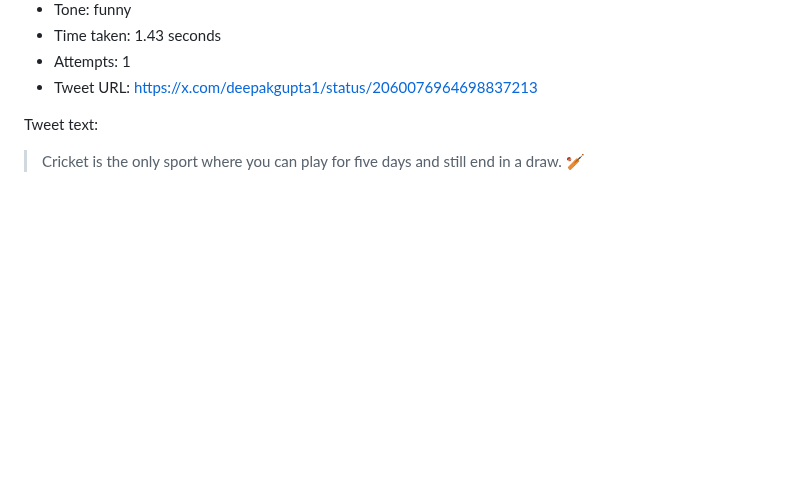
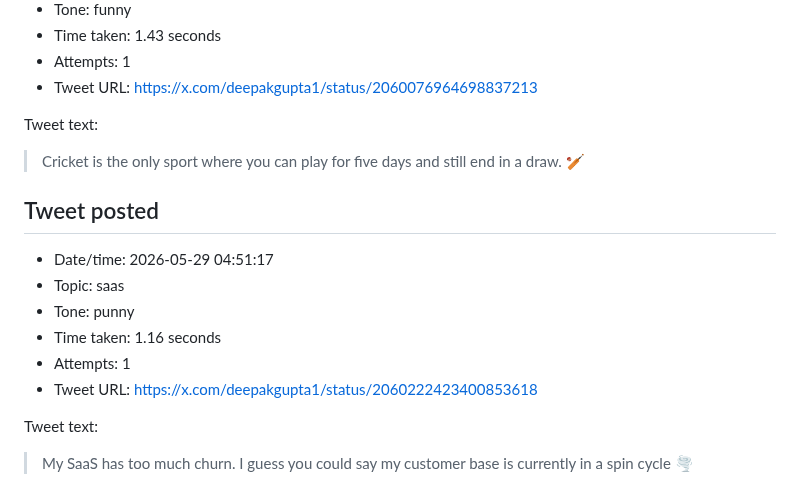
Before and after one commit to deepakkg/newspaper-foundry-bot, a Markdown page: tweet-history.md, the part around the change. Drawn GitHub-style; blank space fills up the shorter version.

Commit message:
Update tweet history

```diff
--- a/tweet-history.md
+++ b/tweet-history.md
@@ -540,3 +540,16 @@ Tweet text:
 Tweet text:
 
 > Cricket is the only sport where you can play for five days and still end in a draw. 🏏
+
+## Tweet posted
+
+- Date/time: 2026-05-29 04:51:17
+- Topic: saas
+- Tone: punny
+- Time taken: 1.16 seconds
+- Attempts: 1
+- Tweet URL: https://x.com/deepakgupta1/status/2060222423400853618
+
+Tweet text:
+
+> My SaaS has too much churn. I guess you could say my customer base is currently in a spin cycle 🌪️
```
